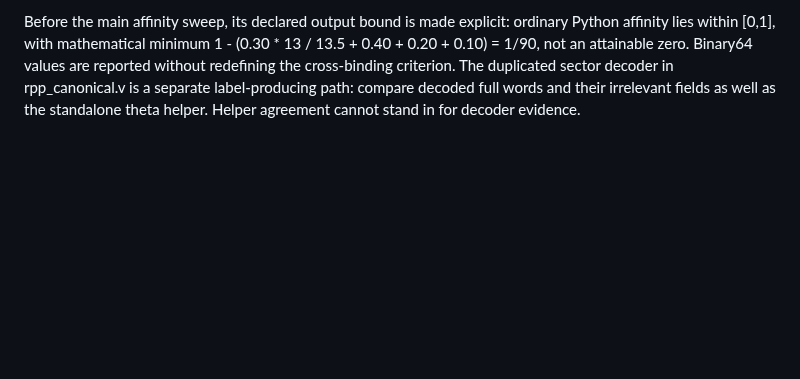
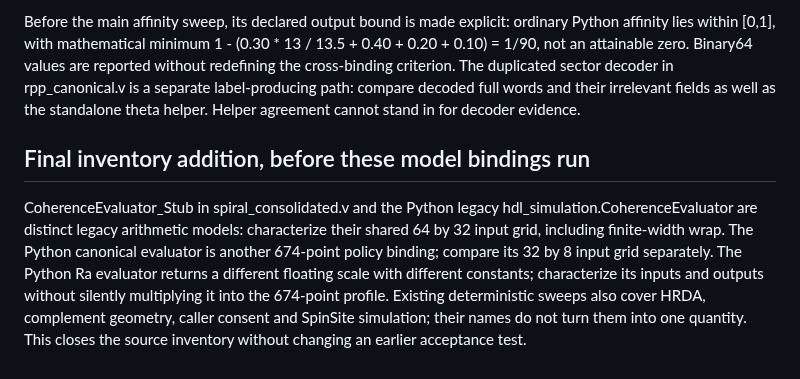
Before and after one commit to anywave/rpp-spec, a Markdown page: tools/prove_out/VERDICT_CRITERIA.md, the part around the change. Rendered like a GitHub page; blank space fills up the shorter version.

Commit message:
docs(prove-out): freeze remaining legacy model inventory
no-test: declares separate binding characterization before running it

```diff
--- a/tools/prove_out/VERDICT_CRITERIA.md
+++ b/tools/prove_out/VERDICT_CRITERIA.md
@@ -132,3 +132,16 @@ Binary64 values are reported without redefining the cross-binding criterion.
 The duplicated sector decoder in rpp_canonical.v is a separate label-producing
 path: compare decoded full words and their irrelevant fields as well as the
 standalone theta helper. Helper agreement cannot stand in for decoder evidence.
+
+## Final inventory addition, before these model bindings run
+
+CoherenceEvaluator_Stub in spiral_consolidated.v and the Python legacy
+hdl_simulation.CoherenceEvaluator are distinct legacy arithmetic models:
+characterize their shared 64 by 32 input grid, including finite-width wrap.
+The Python canonical evaluator is another 674-point policy binding; compare
+its 32 by 8 input grid separately. The Python Ra evaluator returns a different
+floating scale with different constants; characterize its inputs and outputs
+without silently multiplying it into the 674-point profile.
+Existing deterministic sweeps also cover HRDA, complement geometry, caller
+consent and SpinSite simulation; their names do not turn them into one quantity.
+This closes the source inventory without changing an earlier acceptance test.
```
